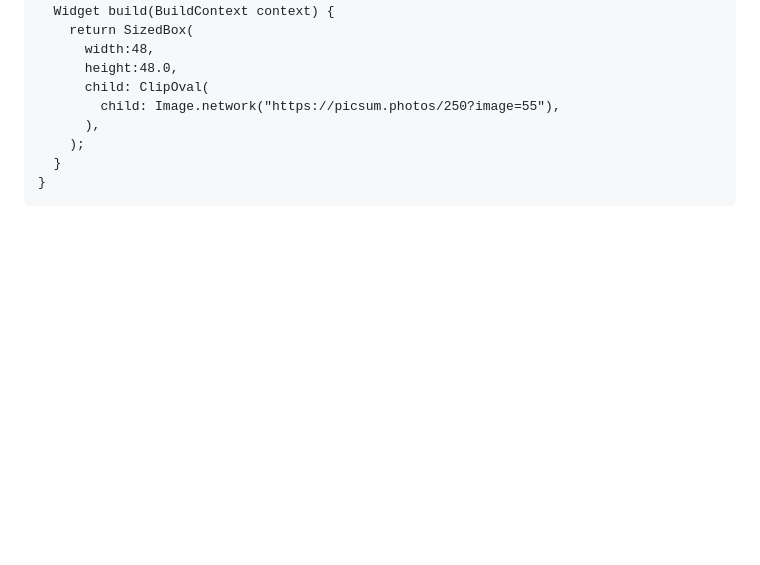
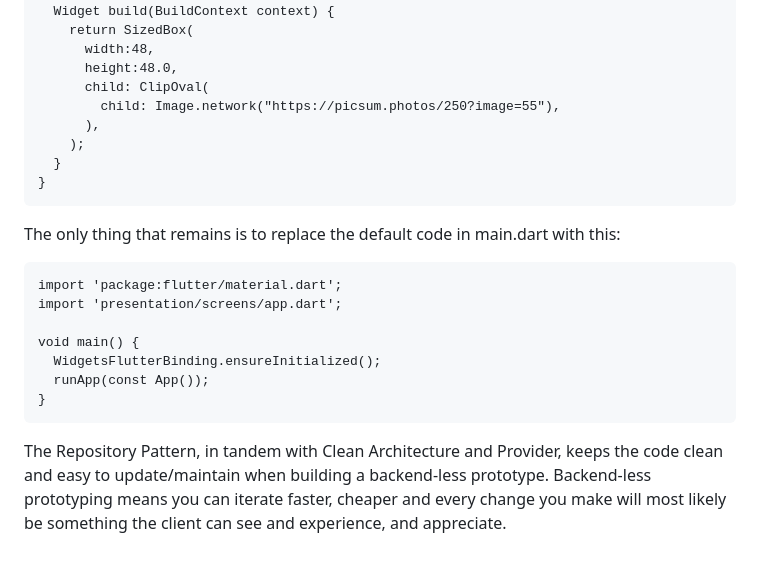
Before and after one commit to crazedVic/flutter_repo_pattern, a Markdown page: README.md, the part around the change. Drawn GitHub-style; blank space fills up the shorter version.

Commit message:
updated blog text to README.md

````diff
--- a/README.md
+++ b/README.md
@@ -216,3 +216,14 @@ class RecipeTile extends StatelessWidget {
   }
 }
 ```
+The only thing that remains is to replace the default code in main.dart with this:
+```
+import 'package:flutter/material.dart';
+import 'presentation/screens/app.dart';
+
+void main() {
+  WidgetsFlutterBinding.ensureInitialized();
+  runApp(const App());
+}
+```
+The Repository Pattern, in tandem with Clean Architecture and Provider, keeps the code clean and easy to update/maintain when building a backend-less prototype.  Backend-less prototyping means you can iterate faster, cheaper and every change you make will most likely be something the client can see and experience, and appreciate.
````
